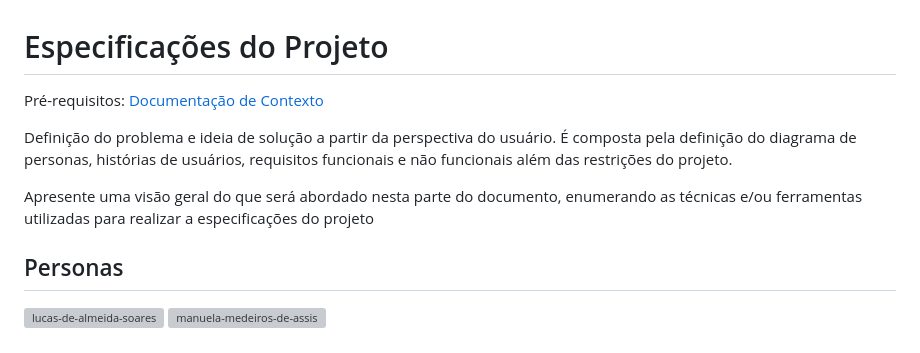
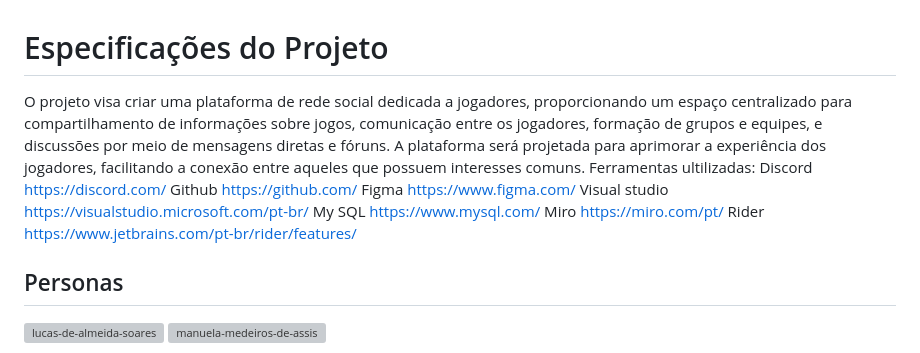
Before and after one commit to ICEI-PUC-Minas-PMV-ADS/pmv-ads-2023-2-e2-proj-int-t2-gaming-groove, a Markdown page: docs/02-Especificação do Projeto.md, the part around the change. Drawn GitHub-style; grey boxes are pictures that could not be loaded.

Commit message:
docs: atualiza a especificação de projeto

```diff
--- a/docs/02-Especificação do Projeto.md
+++ b/docs/02-Especificação do Projeto.md
@@ -1,10 +1,20 @@
 # Especificações do Projeto
-
-<span style="color:red">Pré-requisitos: <a href="1-Documentação de Contexto.md"> Documentação de Contexto</a></span>
-
-Definição do problema e ideia de solução a partir da perspectiva do usuário. É composta pela definição do  diagrama de personas, histórias de usuários, requisitos funcionais e não funcionais além das restrições do projeto.
-
-Apresente uma visão geral do que será abordado nesta parte do documento, enumerando as técnicas e/ou ferramentas utilizadas para realizar a especificações do projeto
+O projeto visa criar uma plataforma de rede social dedicada a jogadores, proporcionando um espaço centralizado para compartilhamento de informações sobre jogos, comunicação entre os jogadores, formação de grupos e equipes, e discussões por meio de mensagens diretas e fóruns. A plataforma será projetada para aprimorar a experiência dos jogadores, facilitando a conexão entre aqueles que possuem interesses comuns.
+Ferramentas ultilizadas:
+Discord
+https://discord.com/
+Github
+https://github.com/
+Figma
+https://www.figma.com/
+Visual studio
+https://visualstudio.microsoft.com/pt-br/
+My SQL
+https://www.mysql.com/
+Miro
+https://miro.com/pt/
+Rider
+https://www.jetbrains.com/pt-br/rider/features/
 
 ## Personas
 
```
